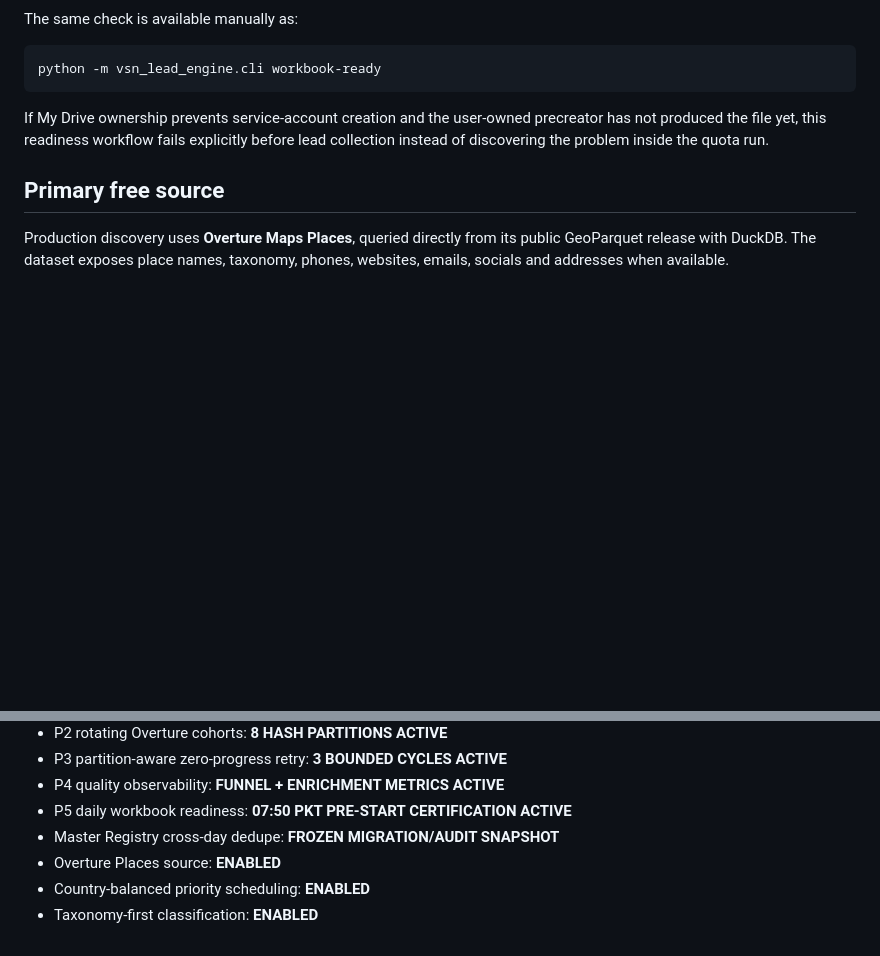
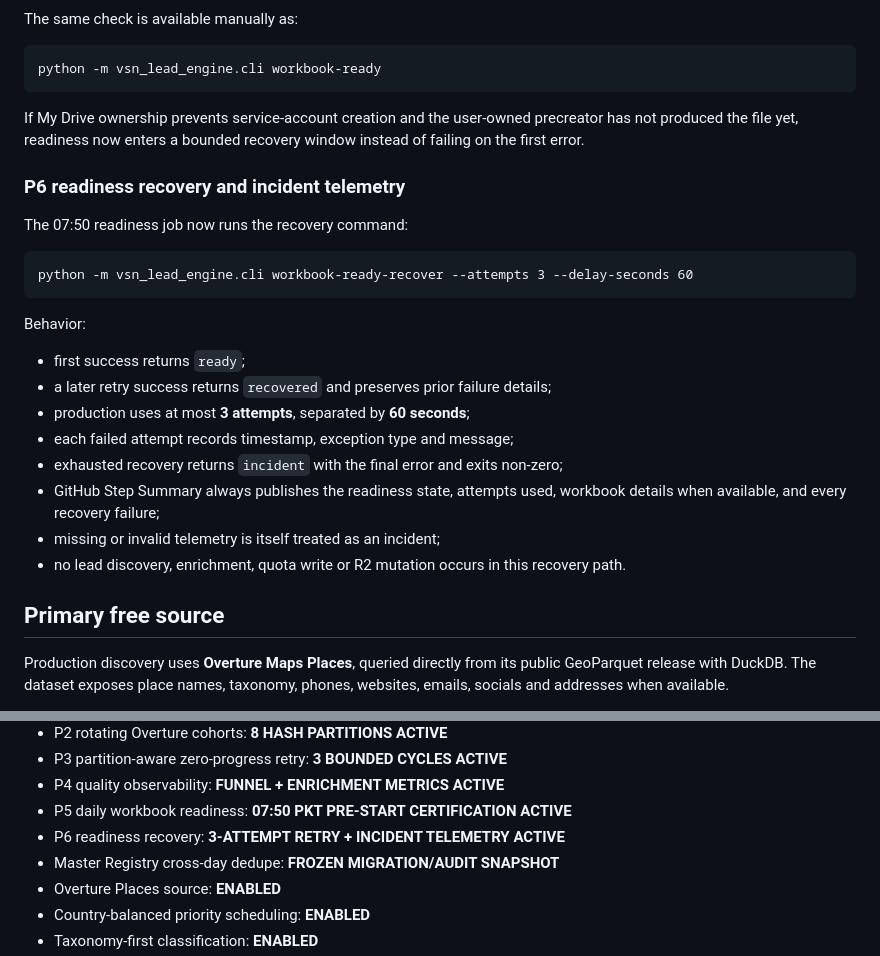
Before and after one commit to Vertex-Systems-Network/vsn-lead-engine, a Markdown page: README.md, 2 parts joined by grey strips. Drawn GitHub-style; blank space fills up the shorter version.

Commit message:
docs: document readiness recovery and incidents

````diff
--- a/README.md
+++ b/README.md
@@ -76,9 +76,28 @@ python -m vsn_lead_engine.cli workbook-ready
 ```
 
 If My Drive ownership prevents service-account creation and the user-owned
-precreator has not produced the file yet, this readiness workflow fails
-explicitly before lead collection instead of discovering the problem inside the
-quota run.
+precreator has not produced the file yet, readiness now enters a bounded recovery
+window instead of failing on the first error.
+
+### P6 readiness recovery and incident telemetry
+
+The 07:50 readiness job now runs the recovery command:
+
+```
+python -m vsn_lead_engine.cli workbook-ready-recover --attempts 3 --delay-seconds 60
+```
+
+Behavior:
+
+- first success returns `ready`;
+- a later retry success returns `recovered` and preserves prior failure details;
+- production uses at most **3 attempts**, separated by **60 seconds**;
+- each failed attempt records timestamp, exception type and message;
+- exhausted recovery returns `incident` with the final error and exits non-zero;
+- GitHub Step Summary always publishes the readiness state, attempts used, workbook
+  details when available, and every recovery failure;
+- missing or invalid telemetry is itself treated as an incident;
+- no lead discovery, enrichment, quota write or R2 mutation occurs in this recovery path.
 
 ## Primary free source
 
@@ -369,6 +388,7 @@ stored as GitHub secret `GOOGLE_SERVICE_ACCOUNT_JSON`.
 - P3 partition-aware zero-progress retry: **3 BOUNDED CYCLES ACTIVE**
 - P4 quality observability: **FUNNEL + ENRICHMENT METRICS ACTIVE**
 - P5 daily workbook readiness: **07:50 PKT PRE-START CERTIFICATION ACTIVE**
+- P6 readiness recovery: **3-ATTEMPT RETRY + INCIDENT TELEMETRY ACTIVE**
 - Master Registry cross-day dedupe: **FROZEN MIGRATION/AUDIT SNAPSHOT**
 - Overture Places source: **ENABLED**
 - Country-balanced priority scheduling: **ENABLED**
````
